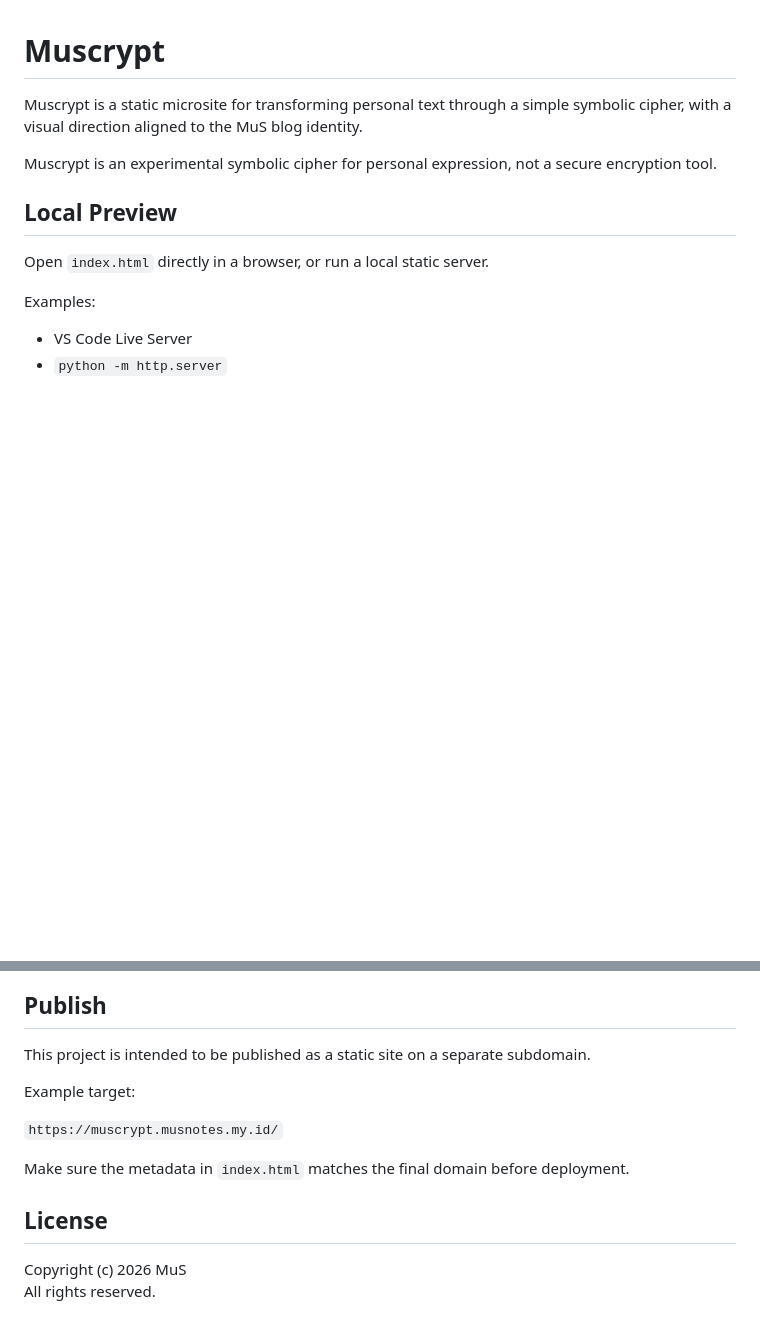
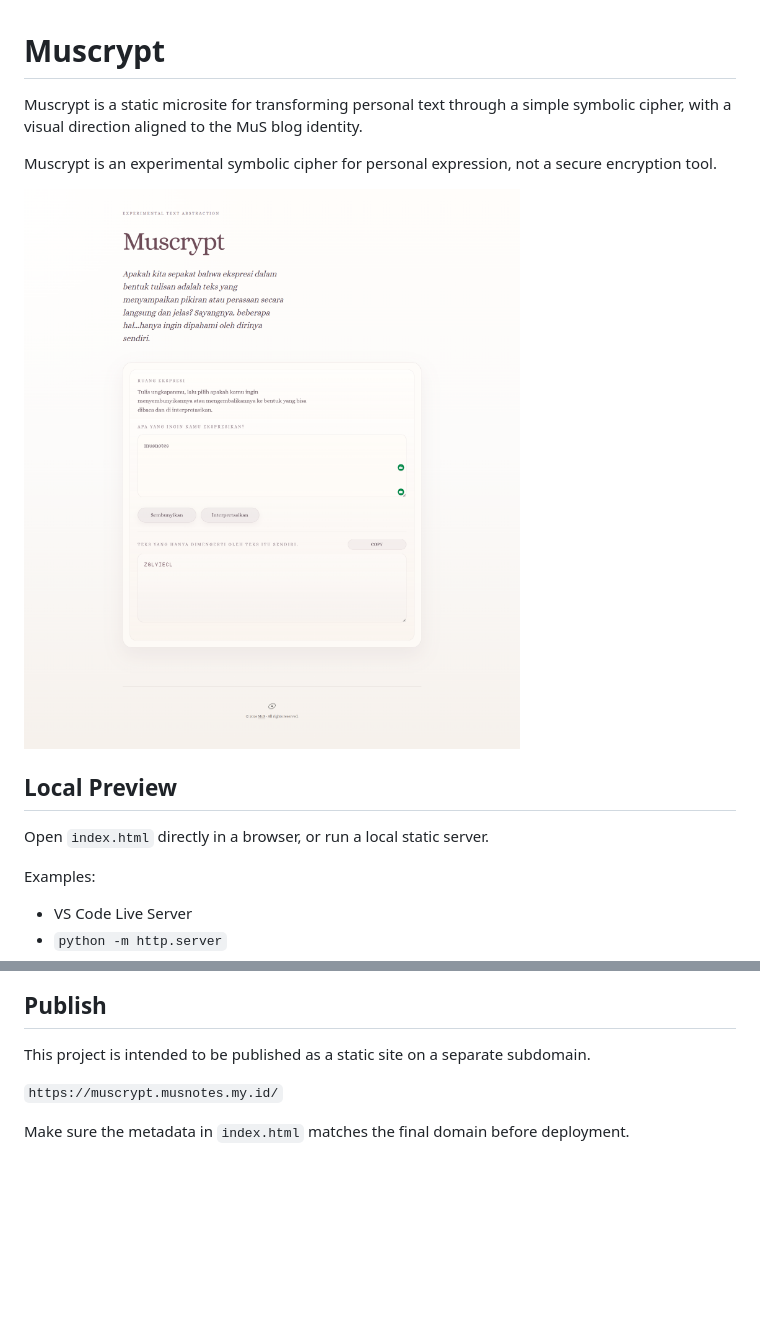
Before and after one commit to Musae18/muscrypt, a Markdown page: README.md, 2 parts joined by grey strips. Drawn GitHub-style; pictures changed too: screenshot.png (added); blank space fills up the shorter version.

Commit message:
add screenshot

```diff
--- a/README.md
+++ b/README.md
@@ -3,6 +3,8 @@
 Muscrypt is a static microsite for transforming personal text through a simple symbolic cipher, with a visual direction aligned to the MuS blog identity.
 
 Muscrypt is an experimental symbolic cipher for personal expression, not a secure encryption tool.
+
+![Screenshot](screenshot.png)
 
 ## Local Preview
 
@@ -27,13 +29,6 @@ Examples:
 
 This project is intended to be published as a static site on a separate subdomain.
 
-Example target:
-
 `https://muscrypt.musnotes.my.id/`
 
 Make sure the metadata in `index.html` matches the final domain before deployment.
-
-## License
-
-Copyright (c) 2026 MuS
-All rights reserved.
```
